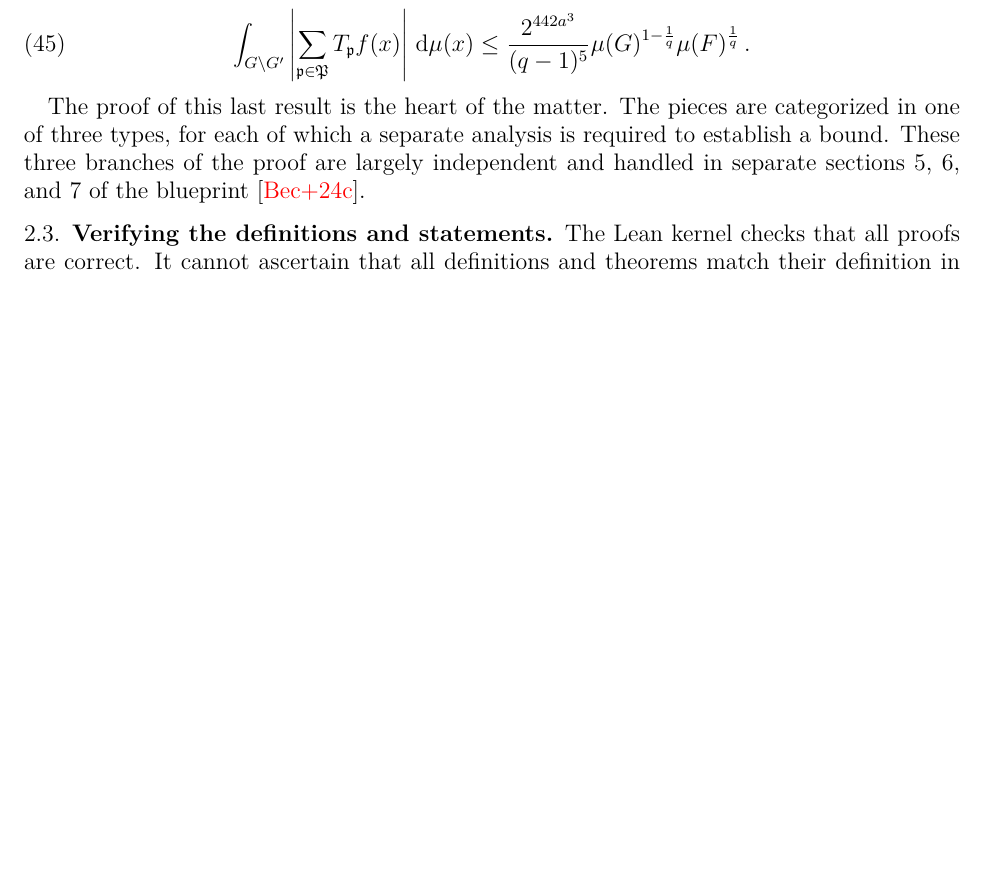
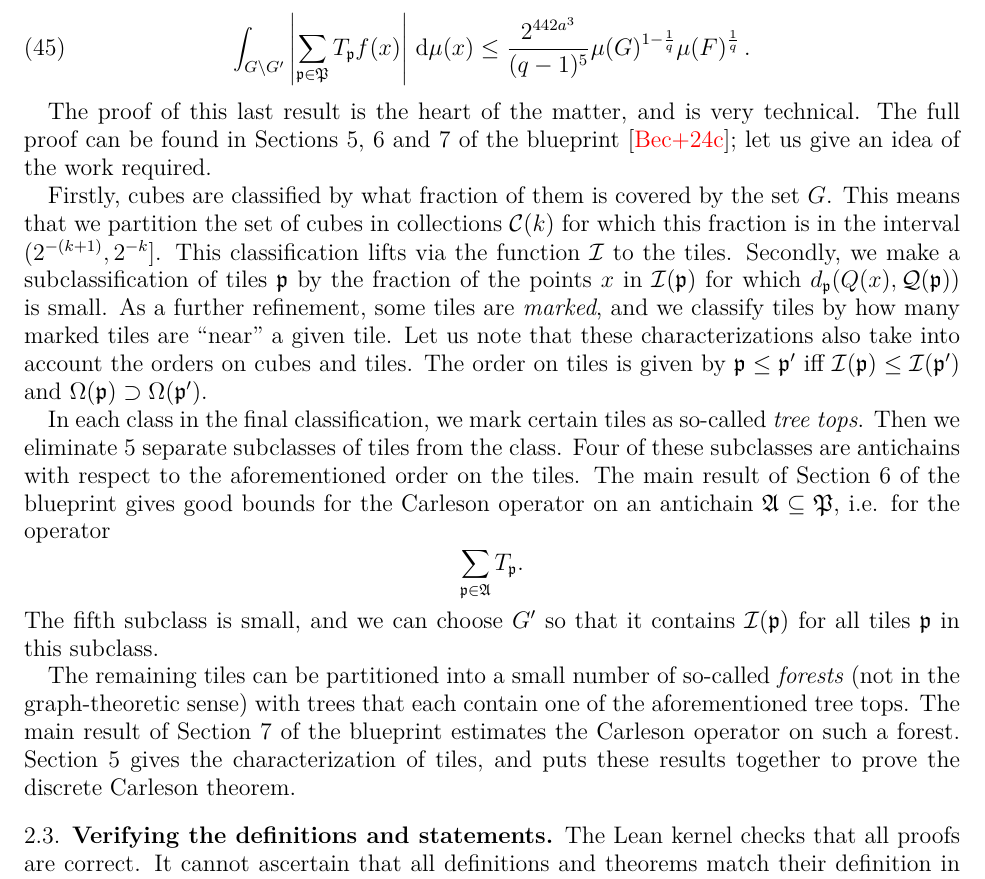
Before and after one commit to fpvandoorn/carleson, a LaTeX paper (paper/main.tex): part of page 10 of 26, cut so that both start at the same text, the shorter picture padded with empty space. Compiled offline with XeLaTeX.

Commit message:
write proof sketch of section 5 of the blueprint (#604)
It was hard to write this: it's hard to give an idea of the proof,
without drowning the reader into details.

Also fix typo on line 595 (`\fc` -> `\fcc`)

---------

Co-authored-by: Michael Rothgang <rothgang@math.uni-bonn.de>

```diff
--- a/paper/main.tex
+++ b/paper/main.tex
@@ -650,10 +649,37 @@ we have
 \end{equation}
 \end{theorem}
 
-The proof of this last result is the heart of the matter.
-% todo: JP: I think the part below should be clarified
-The pieces are categorized in one of three types, for each of which a separate analysis is required to establish a bound.
-These three branches of the proof are largely independent and handled in separate sections 5, 6, and 7 of the blueprint \cite{CarlesonBlueprint}.
+The proof of this last result is the heart of the matter, and is very technical.
+The full proof can be found in Sections 5, 6 and 7 of the blueprint \cite{CarlesonBlueprint};
+let us give an idea of the work required.
+
+Firstly, cubes are classified by what fraction of them is covered by the set $G$.
+This means that we partition the set of cubes in collections $\mathcal{C}(k)$
+for which this fraction is in the interval $(2^{-(k+1)},2^{-k}]$.
+This classification lifts via the function $\scI$ to the tiles.
+Secondly, we make a subclassification of tiles $\fp$
+by the fraction of the points $x$ in $\scI(\fp)$ for which $d_{\fp}(\tQ(x),\fcc(\fp))$ is small.
+As a further refinement, some tiles are \emph{marked},
+and we classify tiles by how many marked tiles are ``near'' a given tile.
+Let us note that these characterizations also take into account the orders on cubes and tiles.
+The order on tiles is given by $\fp\le \fp'$ iff
+$\scI(\fp)\le \scI(\fp')$ and $\Omega(\fp)\supset \Omega(\fp')$.
+
+In each class in the final classification, we mark certain tiles as so-called \emph{tree tops}.
+Then we eliminate 5 separate subclasses of tiles from the class.
+Four of these subclasses are antichains with respect to the aforementioned order on the tiles.
+The main result of Section 6 of the blueprint gives good bounds for the
+Carleson operator on an antichain $\mathfrak{A}\subseteq\fP$, i.e. for the operator
+$$\sum_{\fp\in\mathfrak{A}}T_{\fp}.$$
+The fifth subclass is small, and we can choose $G'$
+so that it contains $\scI(\fp)$ for all tiles $\fp$ in this subclass.
+
+The remaining tiles can be partitioned into a small number of so-called \emph{forests}
+(not in the graph-theoretic sense)
+with trees that each contain one of the aforementioned tree tops.
+The main result of Section 7 of the blueprint estimates the Carleson operator on such a forest.
+Section 5 gives the characterization of tiles,
+and puts these results together to prove the discrete Carleson theorem.
 
 \subsection{Verifying the definitions and statements}
 
```
Also changed, not shown: paper/main.tex (3 more changed lines).
